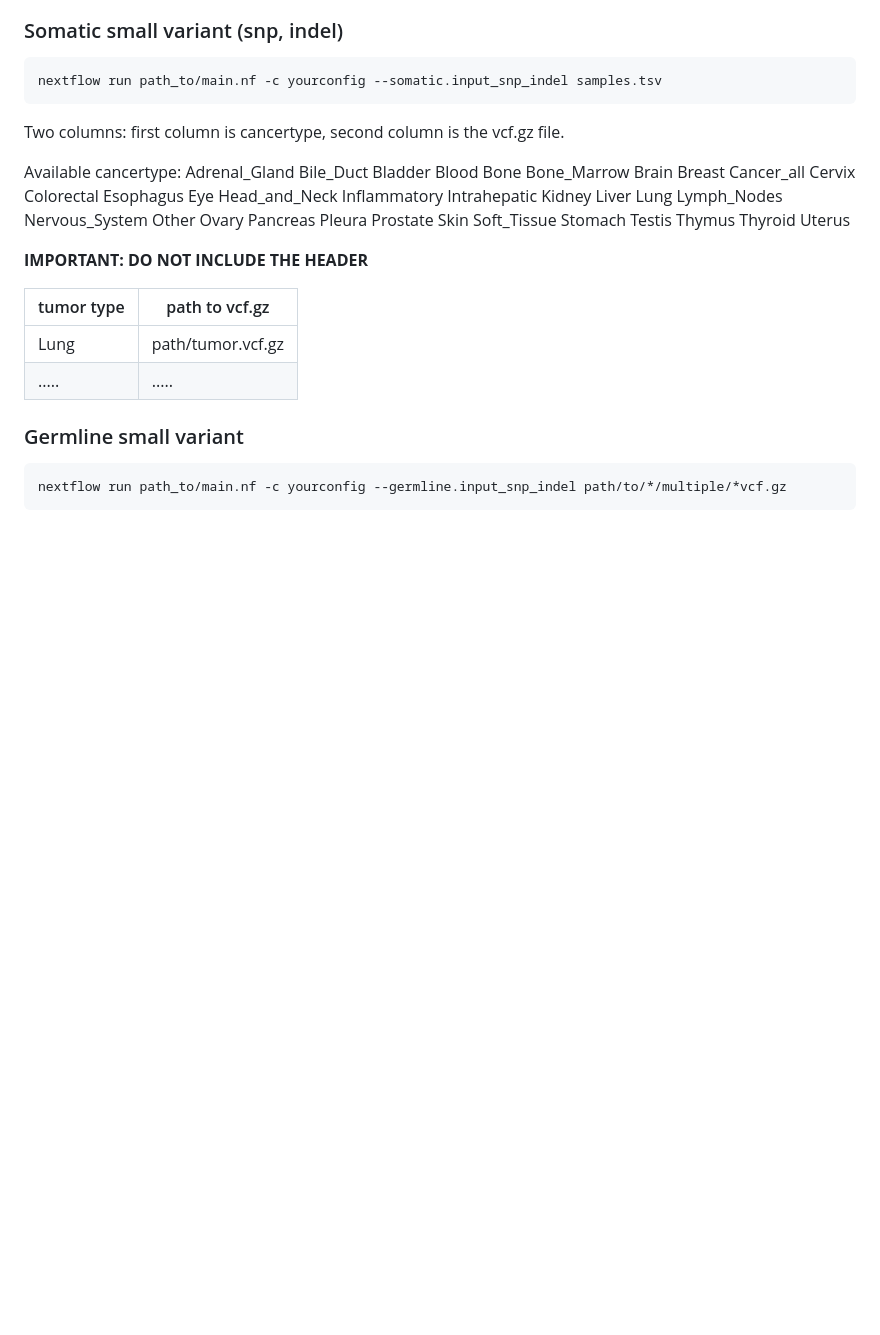
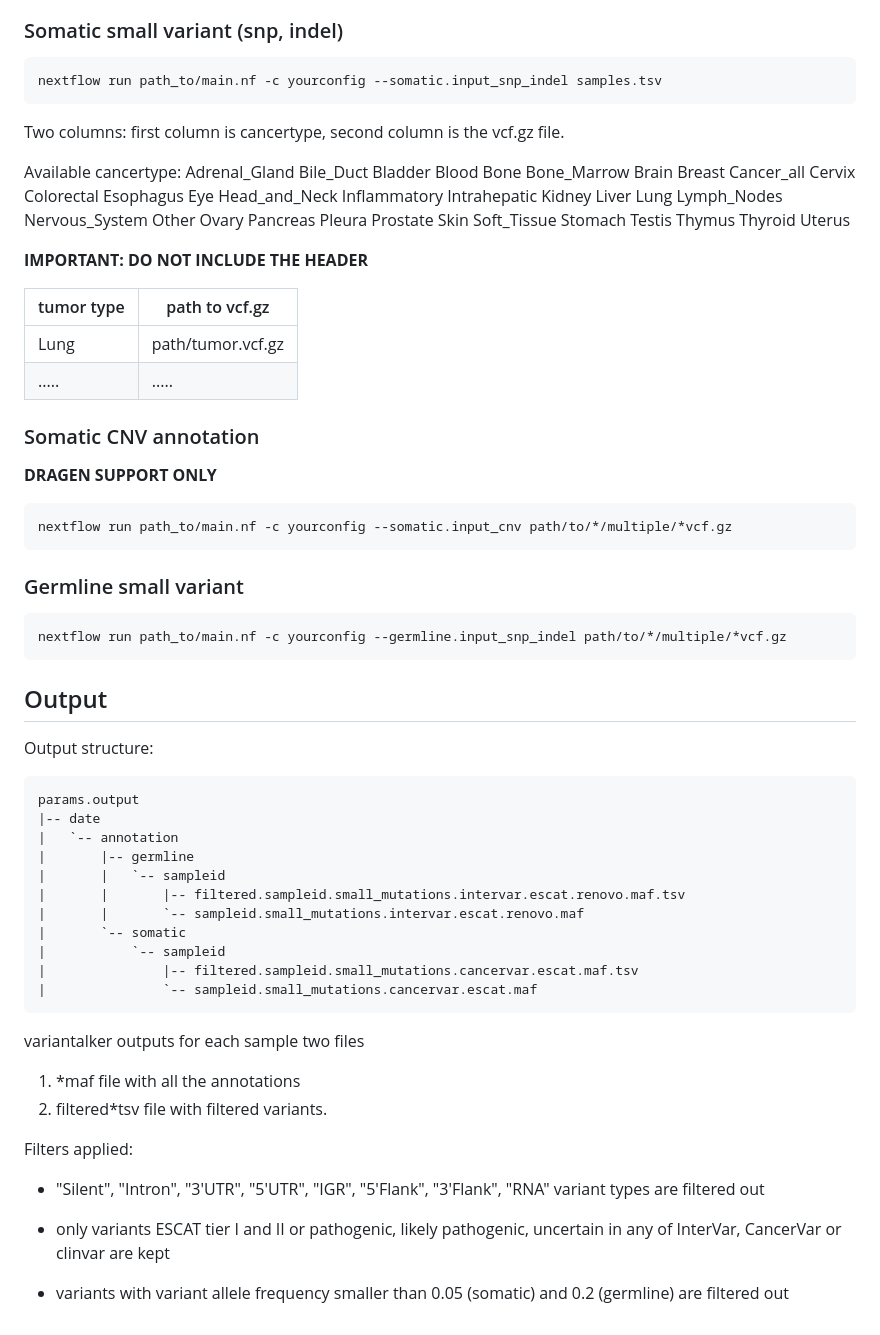
Before and after one commit to zhanyinx/variantalker, a Markdown page: README.md, the part around one of its changes. Drawn GitHub-style; blank space fills up the shorter version.

Commit message:
Update README.md
📚 Improve documentation

````diff
--- a/README.md
+++ b/README.md
@@ -61,8 +78,49 @@ __IMPORTANT: DO NOT INCLUDE THE HEADER__
 | Lung           | path/tumor.vcf.gz |
 | .....          | .....             |
 
+
+### Somatic CNV annotation
+
+__DRAGEN SUPPORT ONLY__
+
+```bash
+nextflow run path_to/main.nf -c yourconfig --somatic.input_cnv path/to/*/multiple/*vcf.gz
+```
+
+
 ### Germline small variant
 
 ```bash
 nextflow run path_to/main.nf -c yourconfig --germline.input_snp_indel path/to/*/multiple/*vcf.gz
 ```
+
+## Output
+
+Output structure:
+
+```
+params.output
+|-- date
+|   `-- annotation
+|       |-- germline
+|       |   `-- sampleid
+|       |       |-- filtered.sampleid.small_mutations.intervar.escat.renovo.maf.tsv
+|       |       `-- sampleid.small_mutations.intervar.escat.renovo.maf
+|       `-- somatic
+|           `-- sampleid
+|               |-- filtered.sampleid.small_mutations.cancervar.escat.maf.tsv
+|               `-- sampleid.small_mutations.cancervar.escat.maf
+```
+
+variantalker outputs for each sample two files
+
+1) *maf file with all the annotations
+2) filtered*tsv file with filtered variants.
+
+Filters applied:
+
+- "Silent", "Intron", "3'UTR", "5'UTR", "IGR", "5'Flank", "3'Flank", "RNA" variant types are filtered out
+
+- only variants ESCAT tier I and II or pathogenic, likely pathogenic, uncertain in any of InterVar, CancerVar or clinvar are kept
+
+- variants with variant allele frequency smaller than 0.05 (somatic) and 0.2 (germline) are filtered out
````
Also changed, not shown: other parts of README.md (+23 -6 lines).
